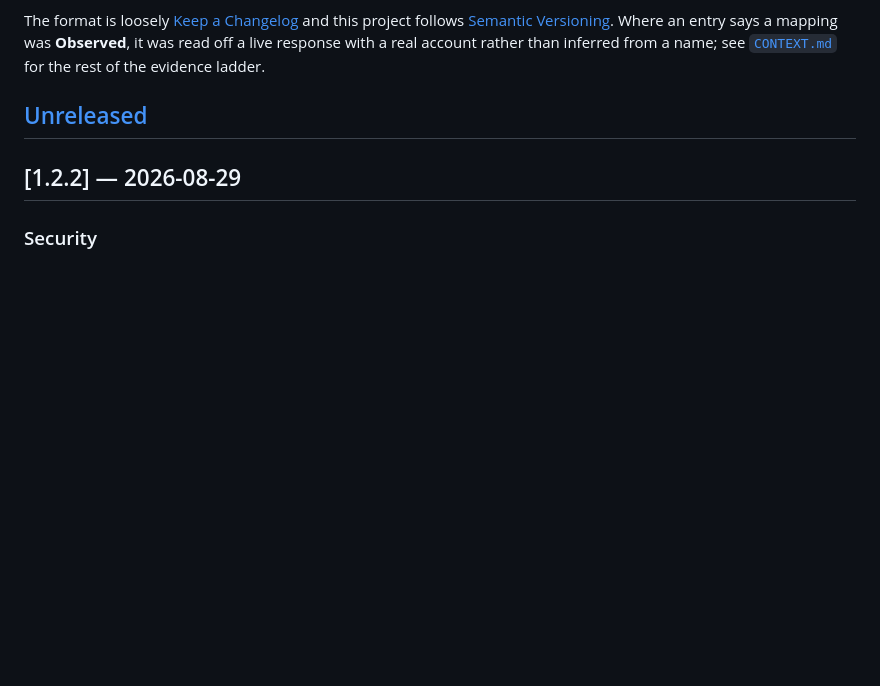
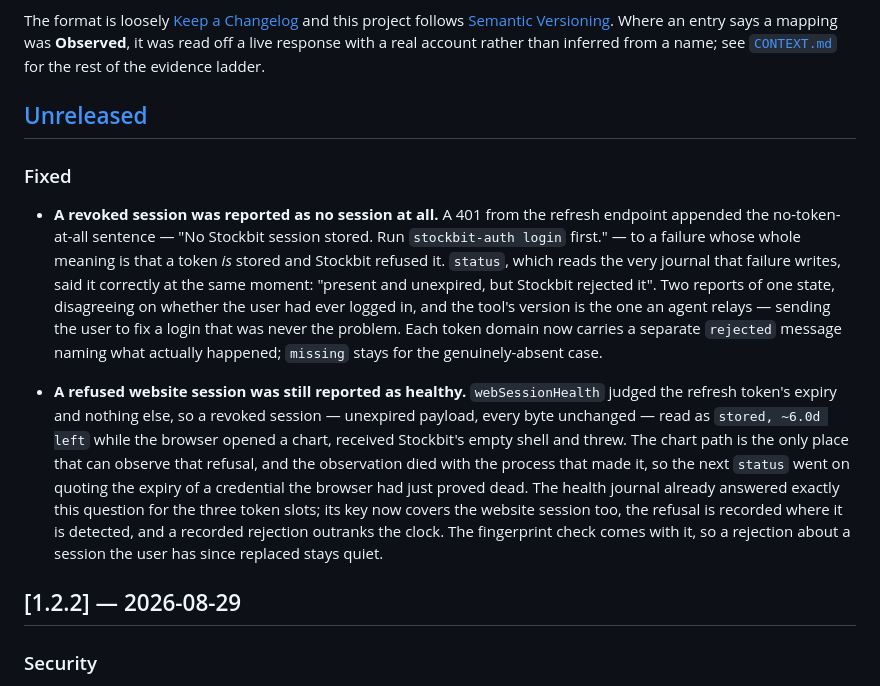
Before and after one commit to INo-xious/stockbit-mcp, a Markdown page: CHANGELOG.md, the part around the change. Drawn GitHub-style; blank space fills up the shorter version.

Commit message:
docs(changelog): record the two session-reporting fixes under Unreleased

```diff
--- a/CHANGELOG.md
+++ b/CHANGELOG.md
@@ -9,6 +9,27 @@ was **Observed**, it was read off a live response with a real account rather tha
 name; see [`CONTEXT.md`](CONTEXT.md) for the rest of the evidence ladder.
 
 ## [Unreleased]
+
+### Fixed
+
+- **A revoked session was reported as no session at all.** A 401 from the refresh endpoint appended
+  the no-token-at-all sentence — "No Stockbit session stored. Run `stockbit-auth login` first." — to
+  a failure whose whole meaning is that a token *is* stored and Stockbit refused it. `status`, which
+  reads the very journal that failure writes, said it correctly at the same moment: "present and
+  unexpired, but Stockbit rejected it". Two reports of one state, disagreeing on whether the user
+  had ever logged in, and the tool's version is the one an agent relays — sending the user to fix a
+  login that was never the problem. Each token domain now carries a separate `rejected` message
+  naming what actually happened; `missing` stays for the genuinely-absent case.
+
+- **A refused website session was still reported as healthy.** `webSessionHealth` judged the refresh
+  token's expiry and nothing else, so a revoked session — unexpired payload, every byte unchanged —
+  read as `stored, ~6.0d left` while the browser opened a chart, received Stockbit's empty shell and
+  threw. The chart path is the only place that can observe that refusal, and the observation died
+  with the process that made it, so the next `status` went on quoting the expiry of a credential the
+  browser had just proved dead. The health journal already answered exactly this question for the
+  three token slots; its key now covers the website session too, the refusal is recorded where it is
+  detected, and a recorded rejection outranks the clock. The fingerprint check comes with it, so a
+  rejection about a session the user has since replaced stays quiet.
 
 ## [1.2.2] — 2026-08-29
 
```
